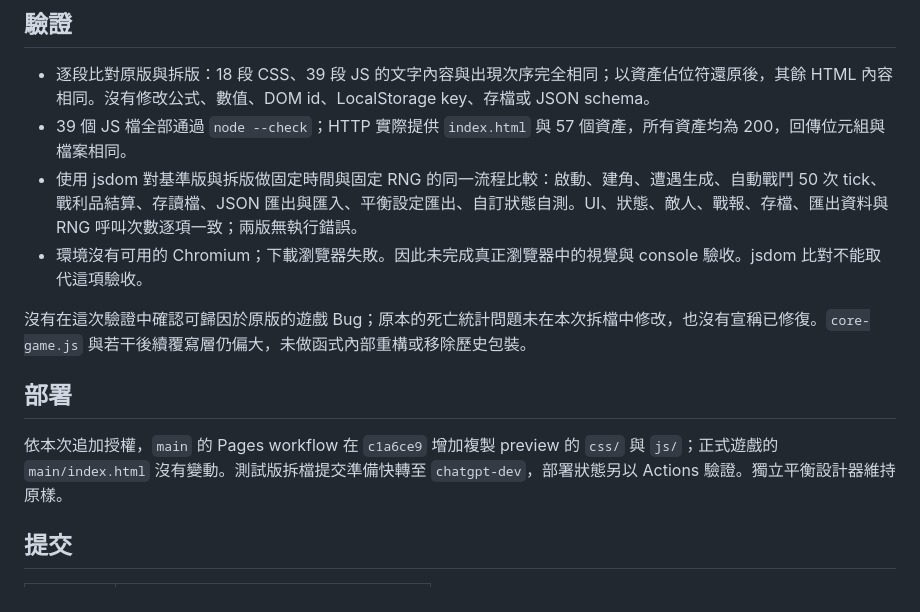
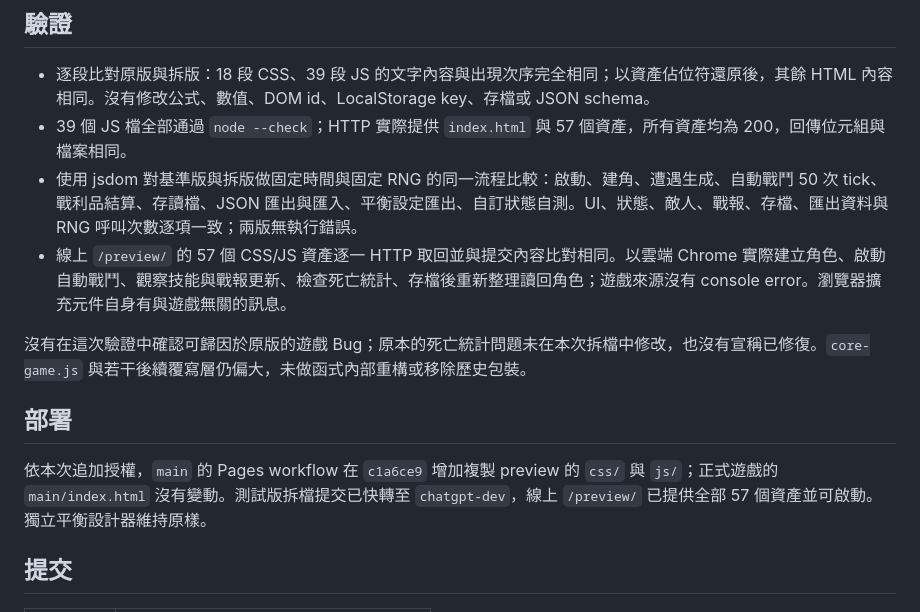
Before and after one commit to Horios/Emberwild, a Markdown page: MODULARIZATION_REPORT.md, the part around the change. Rendered like a GitHub page.

Commit message:
Record deployed preview browser and asset verification

```diff
--- a/MODULARIZATION_REPORT.md
+++ b/MODULARIZATION_REPORT.md
@@ -27,13 +27,13 @@
 - 逐段比對原版與拆版：18 段 CSS、39 段 JS 的文字內容與出現次序完全相同；以資產佔位符還原後，其餘 HTML 內容相同。沒有修改公式、數值、DOM id、LocalStorage key、存檔或 JSON schema。
 - 39 個 JS 檔全部通過 `node --check`；HTTP 實際提供 `index.html` 與 57 個資產，所有資產均為 200，回傳位元組與檔案相同。
 - 使用 jsdom 對基準版與拆版做固定時間與固定 RNG 的同一流程比較：啟動、建角、遭遇生成、自動戰鬥 50 次 tick、戰利品結算、存讀檔、JSON 匯出與匯入、平衡設定匯出、自訂狀態自測。UI、狀態、敵人、戰報、存檔、匯出資料與 RNG 呼叫次數逐項一致；兩版無執行錯誤。
-- 環境沒有可用的 Chromium；下載瀏覽器失敗。因此未完成真正瀏覽器中的視覺與 console 驗收。jsdom 比對不能取代這項驗收。
+- 線上 `/preview/` 的 57 個 CSS/JS 資產逐一 HTTP 取回並與提交內容比對相同。以雲端 Chrome 實際建立角色、啟動自動戰鬥、觀察技能與戰報更新、檢查死亡統計、存檔後重新整理讀回角色；遊戲來源沒有 console error。瀏覽器擴充元件自身有與遊戲無關的訊息。
 
 沒有在這次驗證中確認可歸因於原版的遊戲 Bug；原本的死亡統計問題未在本次拆檔中修改，也沒有宣稱已修復。`core-game.js` 與若干後續覆寫層仍偏大，未做函式內部重構或移除歷史包裝。
 
 ## 部署
 
-依本次追加授權，`main` 的 Pages workflow 在 `c1a6ce9` 增加複製 preview 的 `css/` 與 `js/`；正式遊戲的 `main/index.html` 沒有變動。測試版拆檔提交準備快轉至 `chatgpt-dev`，部署狀態另以 Actions 驗證。獨立平衡設計器維持原樣。
+依本次追加授權，`main` 的 Pages workflow 在 `c1a6ce9` 增加複製 preview 的 `css/` 與 `js/`；正式遊戲的 `main/index.html` 沒有變動。測試版拆檔提交已快轉至 `chatgpt-dev`，線上 `/preview/` 已提供全部 57 個資產並可啟動。獨立平衡設計器維持原樣。
 
 ## 提交
 
```
